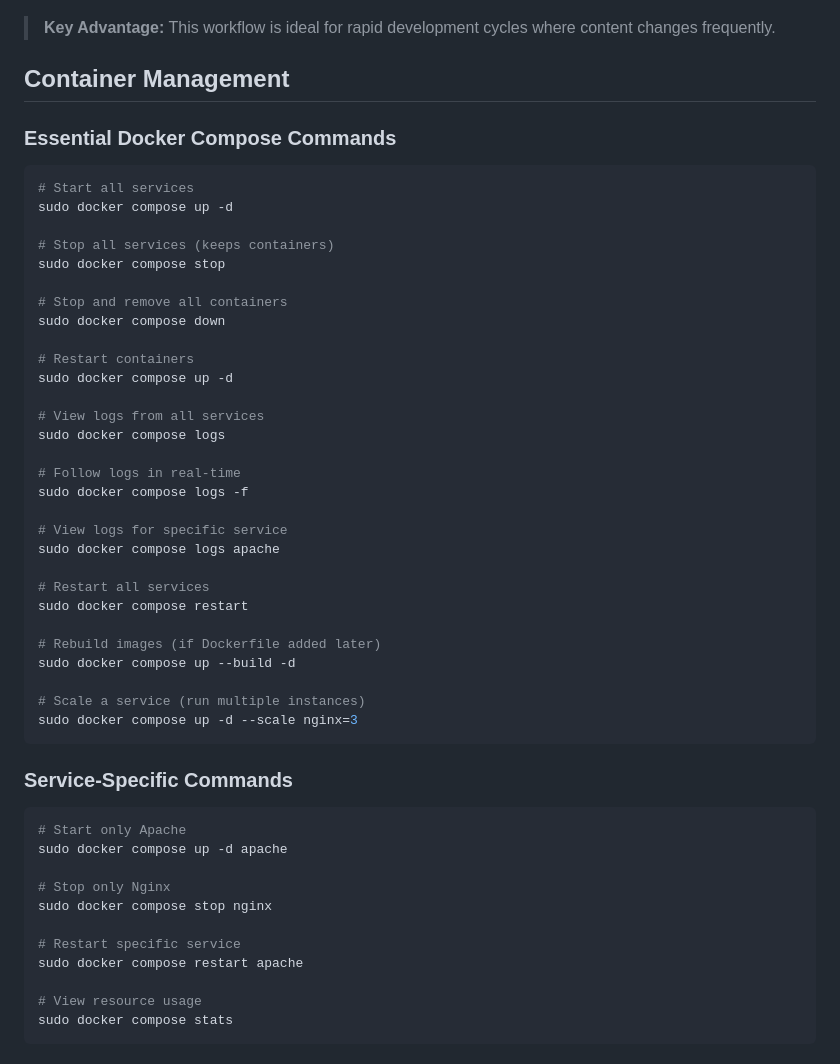
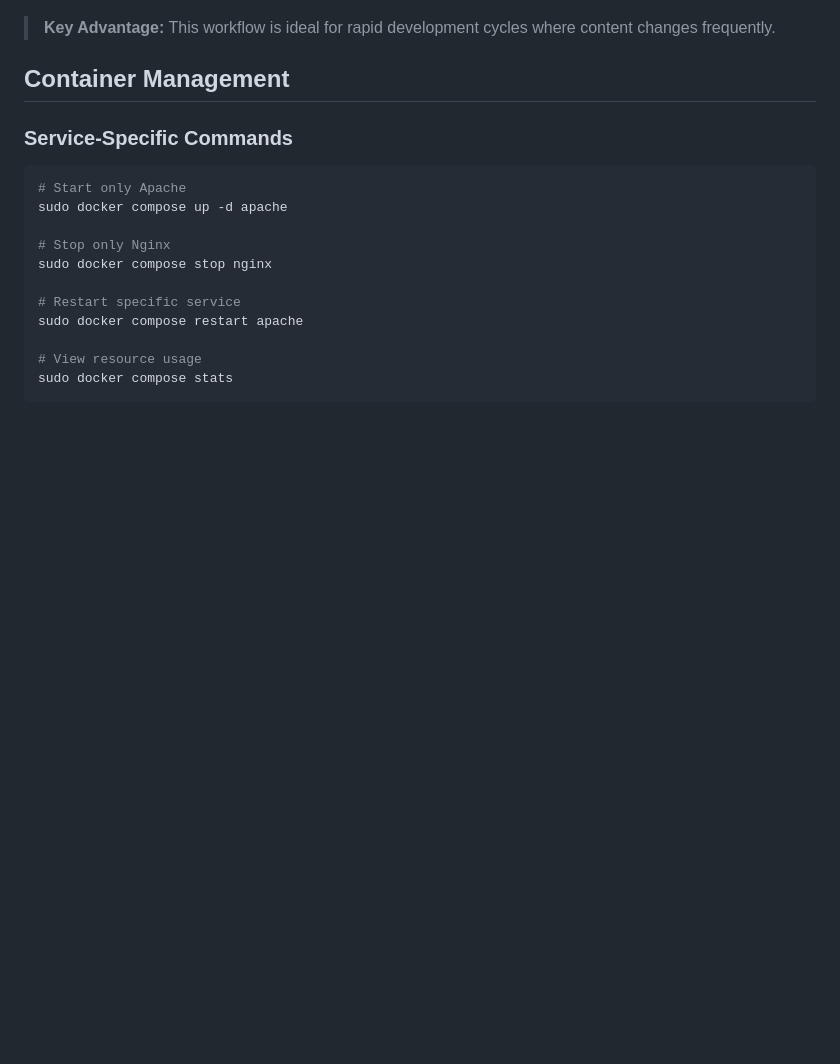
Before and after one commit to ahsan598/docker-projects, a Markdown page: project-2/README.md, the part around the change printed below. GitHub-like rendering; blank space fills up the shorter version.

Commit message:
updated project-2 & docker cmds

````diff
--- a/project-2/README.md
+++ b/project-2/README.md
@@ -142,39 +142,6 @@ echo '<h1>Updated Nginx Content!</h1>' > nginx-data/index.html
 
 ## Container Management
 
-### Essential Docker Compose Commands
-```sh
-# Start all services
-sudo docker compose up -d
-
-# Stop all services (keeps containers)
-sudo docker compose stop
-
-# Stop and remove all containers
-sudo docker compose down
-
-# Restart containers
-sudo docker compose up -d
-
-# View logs from all services
-sudo docker compose logs
-
-# Follow logs in real-time
-sudo docker compose logs -f
-
-# View logs for specific service
-sudo docker compose logs apache
-
-# Restart all services
-sudo docker compose restart
-
-# Rebuild images (if Dockerfile added later)
-sudo docker compose up --build -d
-
-# Scale a service (run multiple instances)
-sudo docker compose up -d --scale nginx=3
-```
-
 ### Service-Specific Commands
 ```sh
 # Start only Apache
````
Also changed, not shown: other parts of project-2/README.md (+5 -5 lines), docker-commands.md (+24 -9 lines).
